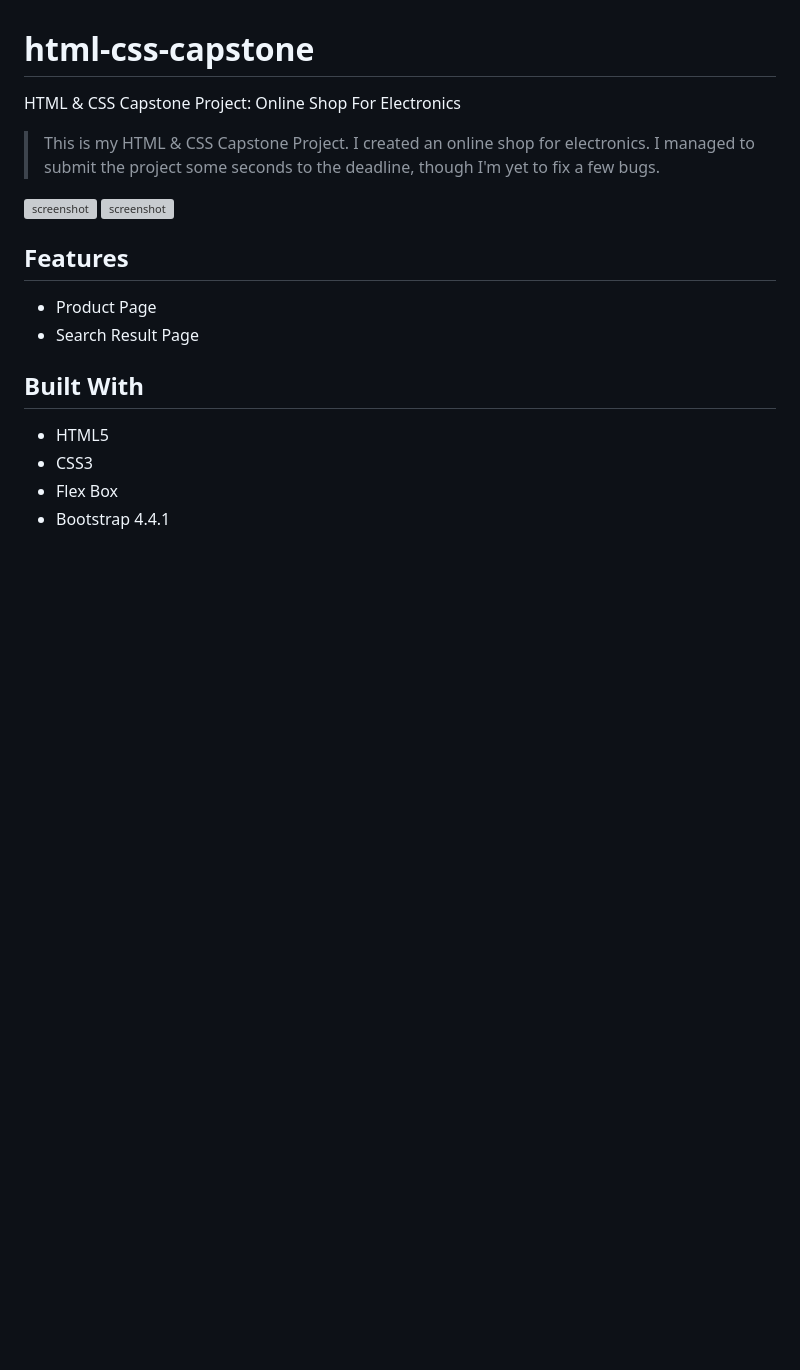
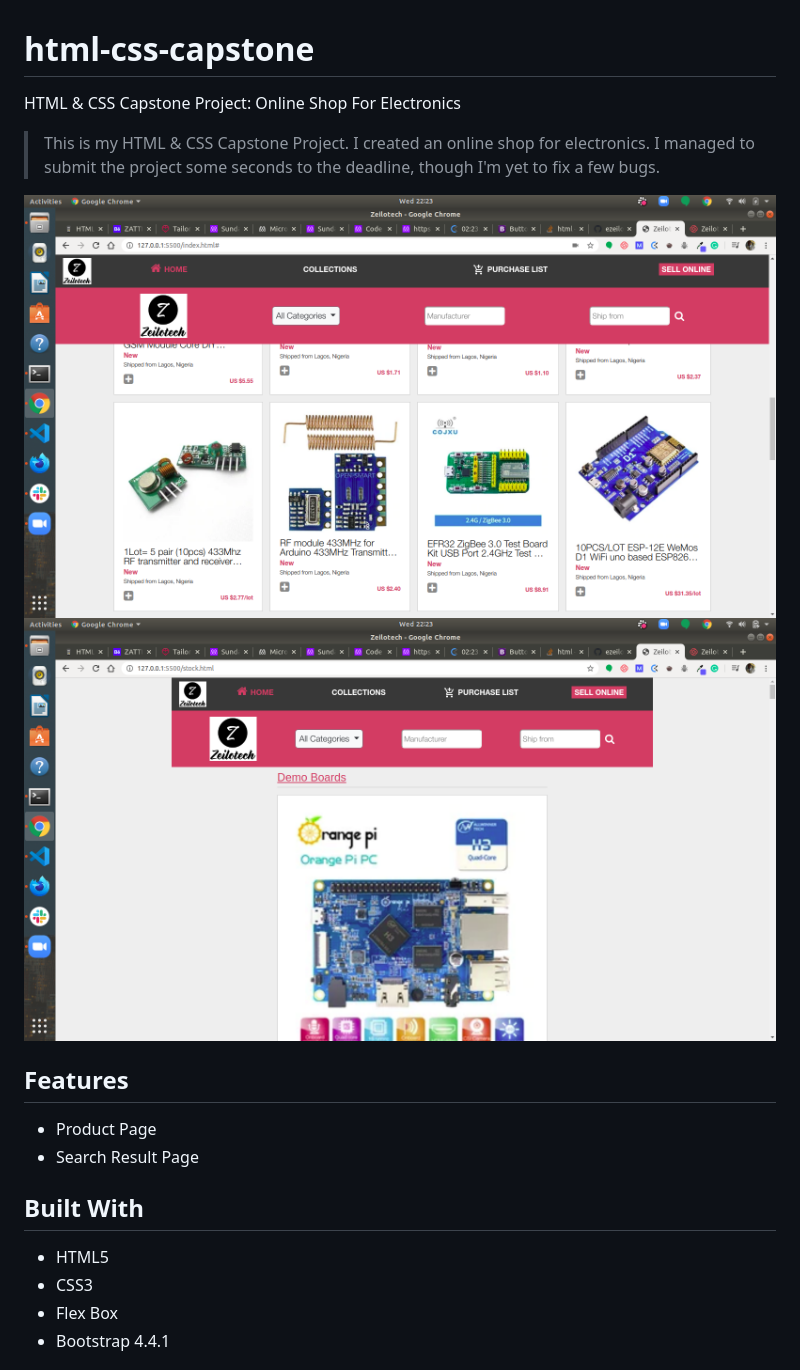
Before and after one commit to sundayezeilo/html-css-capstone, a Markdown page: README.md, the part around the change. Drawn GitHub-style; pictures changed too: images/homepage.png (added), images/search-result-page.png (added); blank space fills up the shorter version; grey boxes are pictures that could not be loaded.

Commit message:
Update project screenshots

```diff
--- a/README.md
+++ b/README.md
@@ -4,8 +4,8 @@ HTML &amp; CSS Capstone Project: Online Shop For Electronics
 
 > This is my HTML & CSS Capstone Project. I created an online shop for electronics. I managed to submit the project some seconds to the deadline, though I'm yet to fix a few bugs.
 
-![screenshot](images/home-page.png)
-![screenshot](images/search-result.png)
+![screenshot](images/homepage.png)
+![screenshot](images/search-result-page.png)
 
 ## Features
 
```
